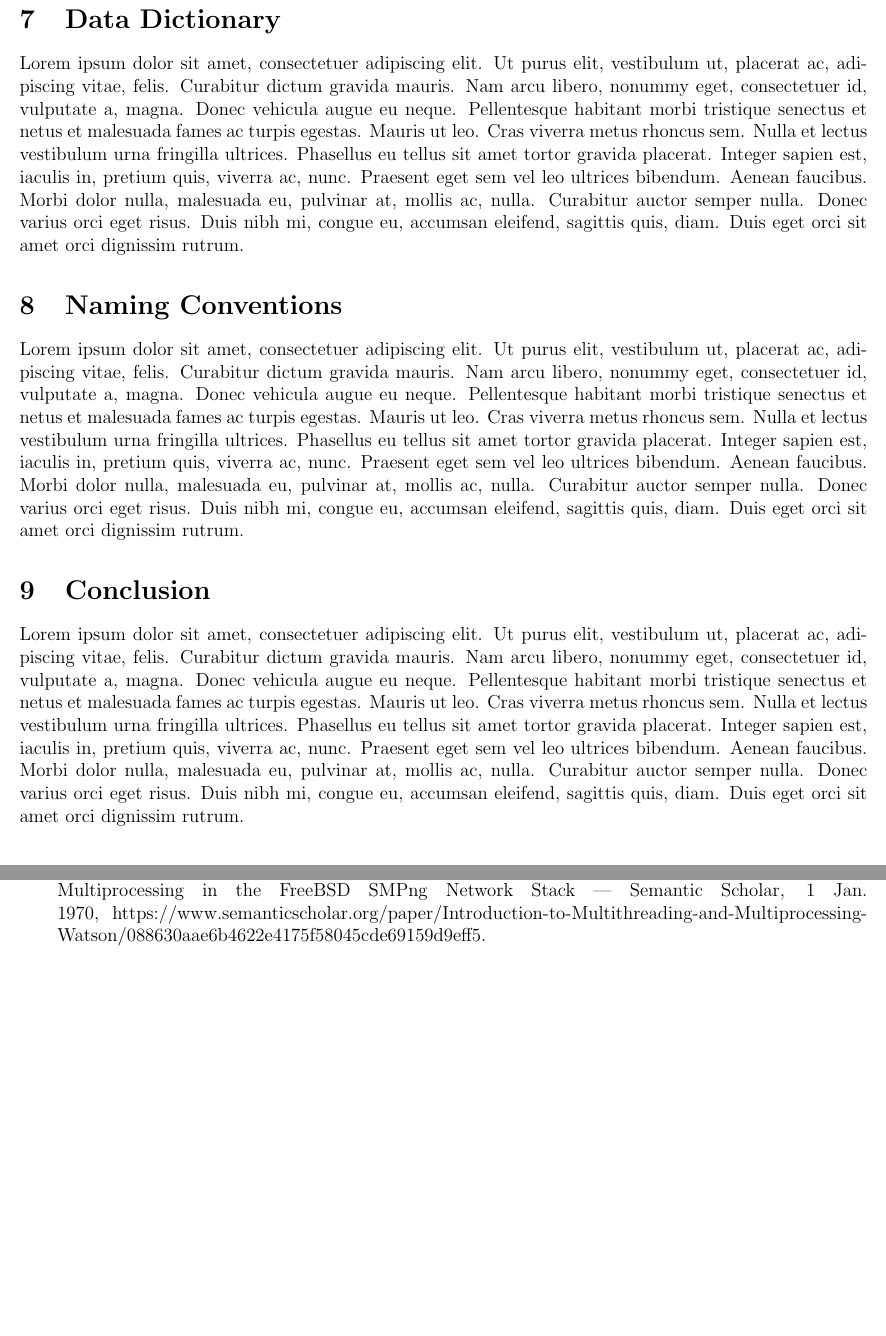
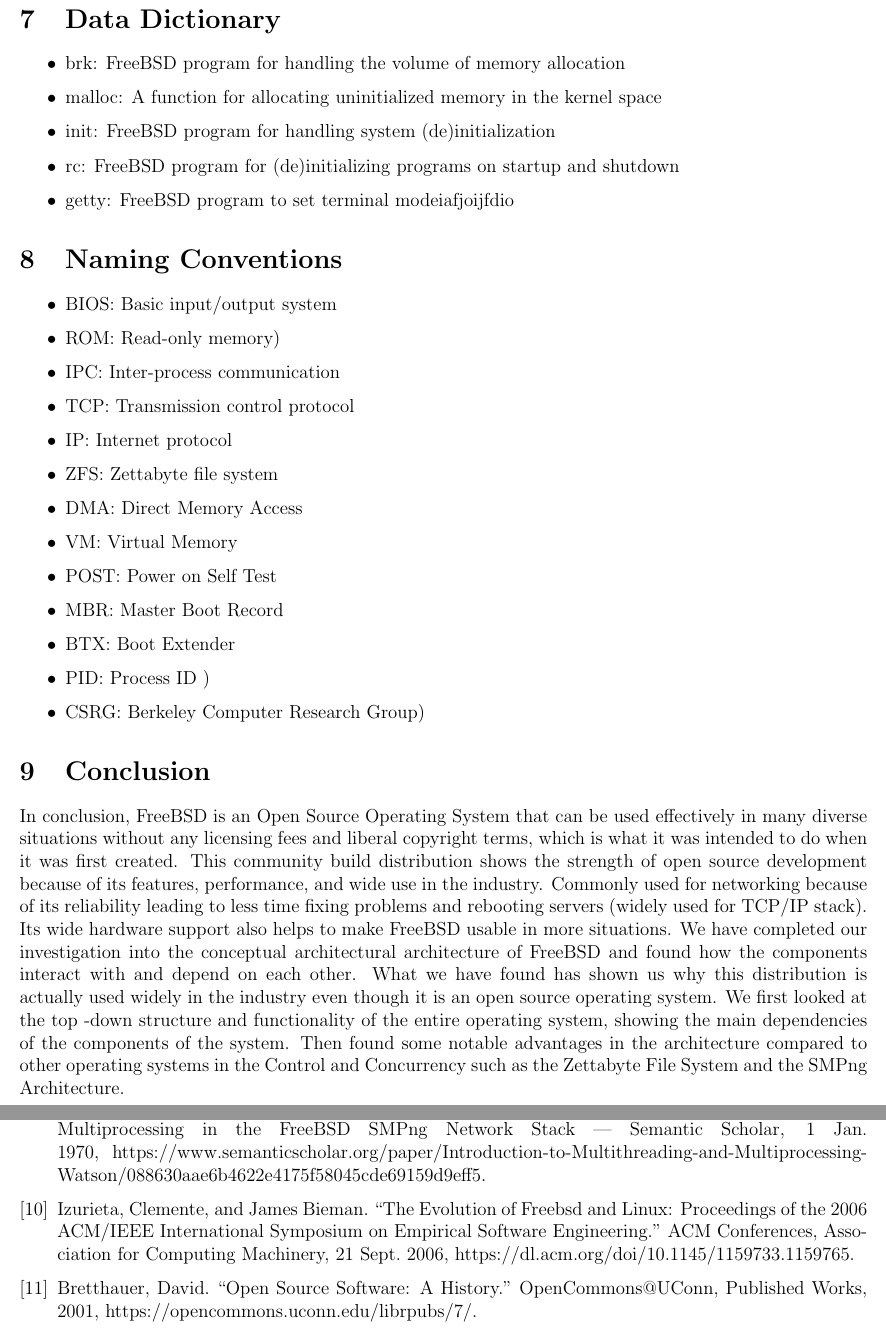
Before and after one commit to BitTheoryProject/eecs4314-reports, a LaTeX paper (a1/report.tex): two parts of pages 12 and 13 of 13 before the commit and two parts of pages 13 and 14 of 14 after it, joined at a grey line, cut so that both start at the same text, the shorter picture padded with empty space. Compiled offline with pdfLaTeX.

Commit message:
Added refferences, pictures to evolutions section, conclution section, data dictionary, naming conventions

```diff
--- a/a1/report.tex
+++ b/a1/report.tex
@@ -312,13 +323,33 @@
 \lipsum[1]
 
 \section{Data Dictionary}
-\lipsum[1]
+\begin{itemize}
+	\item{brk: FreeBSD program for handling the volume of memory allocation}
+	\item{malloc: A function for allocating uninitialized memory in the kernel space}
+           \item{init: FreeBSD program for handling system (de)initialization}
+           \item{rc: FreeBSD program for (de)initializing programs on startup and shutdown}
+           \item{getty: FreeBSD program to set terminal modeiafjoijfdio}
+\end{itemize}
 
 \section{Naming Conventions}
-\lipsum[1]
+\begin{itemize}
+	\item{BIOS: Basic input/output system }
+	\item{ROM: Read-only memory)}
+           \item{IPC: Inter-process communication}
+           \item{TCP: Transmission control protocol}
+           \item{IP: Internet protocol}
+	\item{ZFS: Zettabyte file system}
+	\item{DMA: Direct Memory Access}
+           \item{VM: Virtual Memory}
+           \item{POST: Power on Self Test}
+           \item{MBR: Master Boot Record}
+   	 \item{BTX: Boot Extender}
+	\item{PID: Process ID )}
+	\item{CSRG: Berkeley Computer Research Group)}
+\end{itemize}
 
 \section{Conclusion}
-\lipsum[1]
+In conclusion, FreeBSD is an Open Source Operating System that can be used effectively in many diverse situations without any licensing fees and liberal copyright terms, which is what it was intended to do when it was first created. This community build distribution shows the strength of open source development because of its features, performance, and wide use in the industry. Commonly used for networking because of its reliability leading to less time fixing problems and rebooting servers (widely used for TCP/IP stack). Its wide hardware support also helps to make FreeBSD usable in more situations. We have completed our investigation into the conceptual architectural architecture of FreeBSD and found how the components interact with and depend on each other. What we have found has shown us why this distribution is actually used widely in the industry even though it is an open source operating system. We first looked at the top -down structure and functionality of the entire operating system, showing the main dependencies of the components of the system. Then found some notable advantages in the architecture compared to other operating systems in the Control and Concurrency such as the Zettabyte File System and the SMPng Architecture.
 
 \section{Lessons Learned}
 \lipsum[1]
@@ -333,5 +364,7 @@
 	\bibitem{login} "FreeBSD Manual Pages." Login(1), https://man.freebsd.org/cgi/man.cgi?login\%281\%29.
 	\bibitem{design} McKusick, Marshall Kirk, et al. The Design and Implementation of the Freebsd Operating System, 2nd Edition = FreeBSD Cao Zuo Xi Tong She Ji Yu Shi Xian, Di 2 Ban. Ren Min You Dian Chu Ban She, 2016.
 	\bibitem{watson} Watson, R. "[PDF] Introduction to Multithreading and Multiprocessing in the Freebsd SMPNG Network Stack: Semantic Scholar." [PDF]  Introduction to Multithreading and Multiprocessing in the FreeBSD SMPng Network Stack | Semantic Scholar, 1 Jan. 1970, https://www.semanticscholar.org/paper/Introduction-to-Multithreading-and-Multiprocessing-Watson/088630aae6b4622e4175f58045cde69159d9eff5.
+	\bibitem{Bieman}Izurieta, Clemente, and James Bieman. “The Evolution of Freebsd and Linux: Proceedings of the 2006 ACM/IEEE International Symposium on Empirical Software Engineering.” ACM Conferences, Association for Computing Machinery, 21 Sept. 2006, https://dl.acm.org/doi/10.1145/1159733.1159765.
+	\bibitem{david}Bretthauer, David. “Open Source Software: A History.” OpenCommons@UConn, Published Works, 2001, https://opencommons.uconn.edu/librpubs/7/.
 \end{thebibliography}
 \end{document}
```
Also changed, not shown: a1/assets/Unix_Architecture.jpg (added), a1/assets/release_graph.png (added), a1/report.tex (27 more changed lines).
